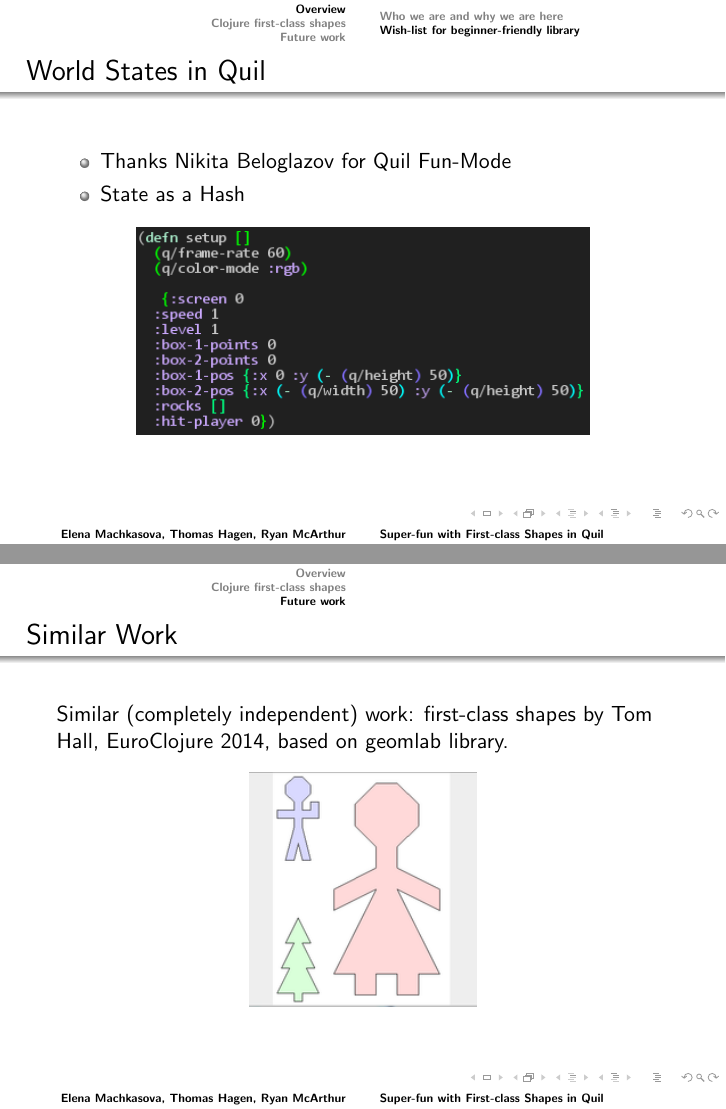
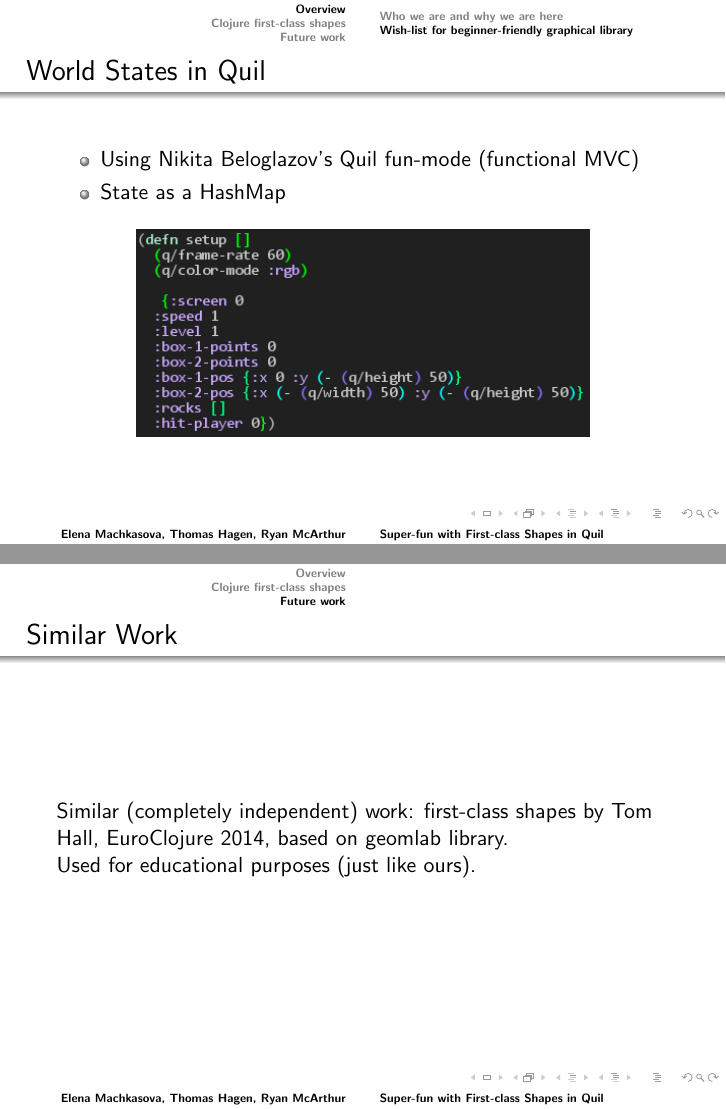
Before and after one commit to Clojure-Intro-Course/FirstClassObjectsClojureConjPresentation, LaTeX slides (Presentation.tex): pages 9 and 27 of 29, joined at a grey line. Compiled offline with pdfLaTeX.

Commit message:
changed headers, added pdf

```diff
--- a/Presentation.tex
+++ b/Presentation.tex
@@ -90,7 +90,7 @@ What does this include?
 Summer project 2015.
 \end{frame}
 
-\subsection{Wish-list for beginner-friendly library}
+\subsection{Wish-list for beginner-friendly graphical library}
 
 \begin{frame}
 \frametitle{Beginner-friendly graphical library}
@@ -144,8 +144,8 @@ world state $\rightarrow$ image
 \begin{frame}
 \frametitle{World States in Quil}
 	\begin{itemize}
-		\item Thanks Nikita Beloglazov for Quil Fun-Mode
-		\item State as a Hash
+		\item  Using Nikita Beloglazov's  Quil fun-mode (functional MVC)
+		\item State as a HashMap
 	\end{itemize}
 	\begin{figure}
 		\includegraphics[width=8cm]{PresentationImages/setupCode.png}
@@ -432,9 +432,11 @@ world state $\rightarrow$ image
 \begin{frame}
 	\frametitle{Similar Work}
 Similar (completely independent) work: first-class shapes by Tom Hall, EuroClojure 2014, based on geomlab library.
-\begin{figure}
-\includegraphics[width=4cm]{PresentationImages/geomlab.png}
-\end{figure}
+
+Used for educational purposes (just like ours).
+%\begin{figure}
+%\includegraphics[width=4cm]{PresentationImages/geomlab.png}
+%\end{figure}
 \end{frame}
 
 \begin{frame}
```
Also changed, not shown: Presentation.pdf (added), Presentation.tex (2 more changed lines).
